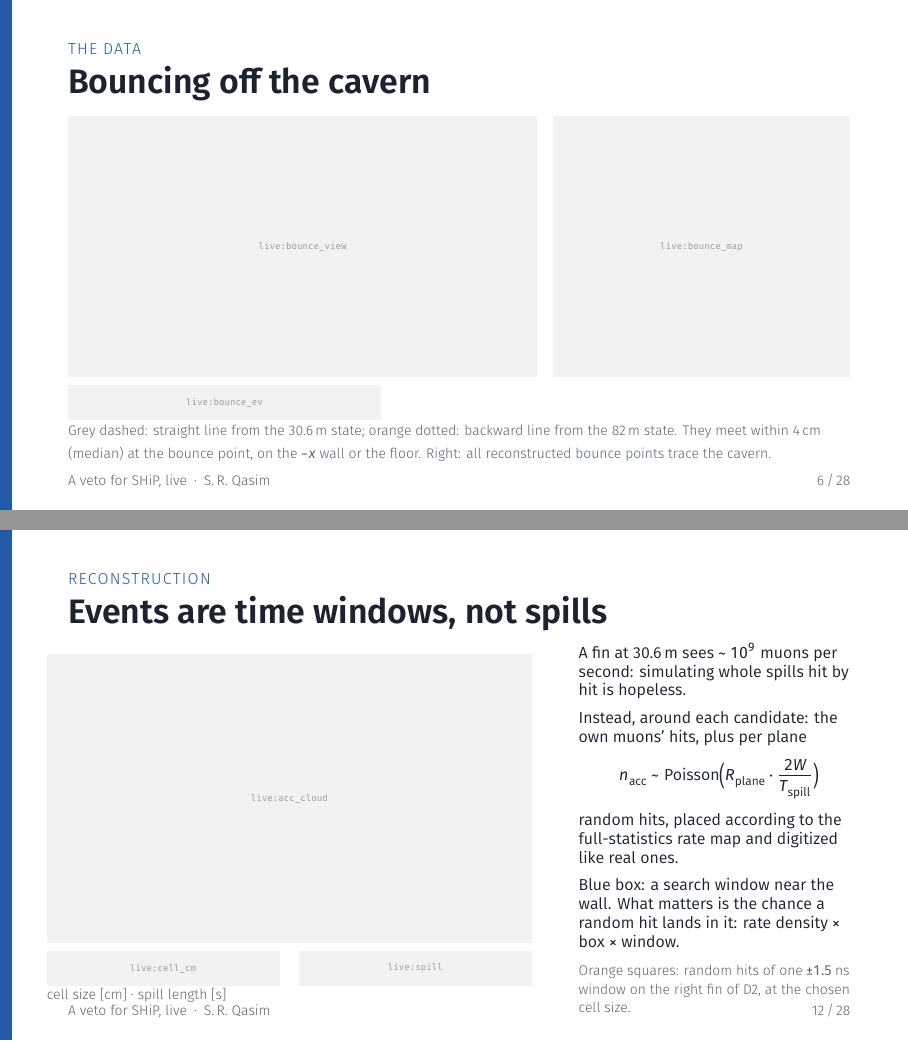
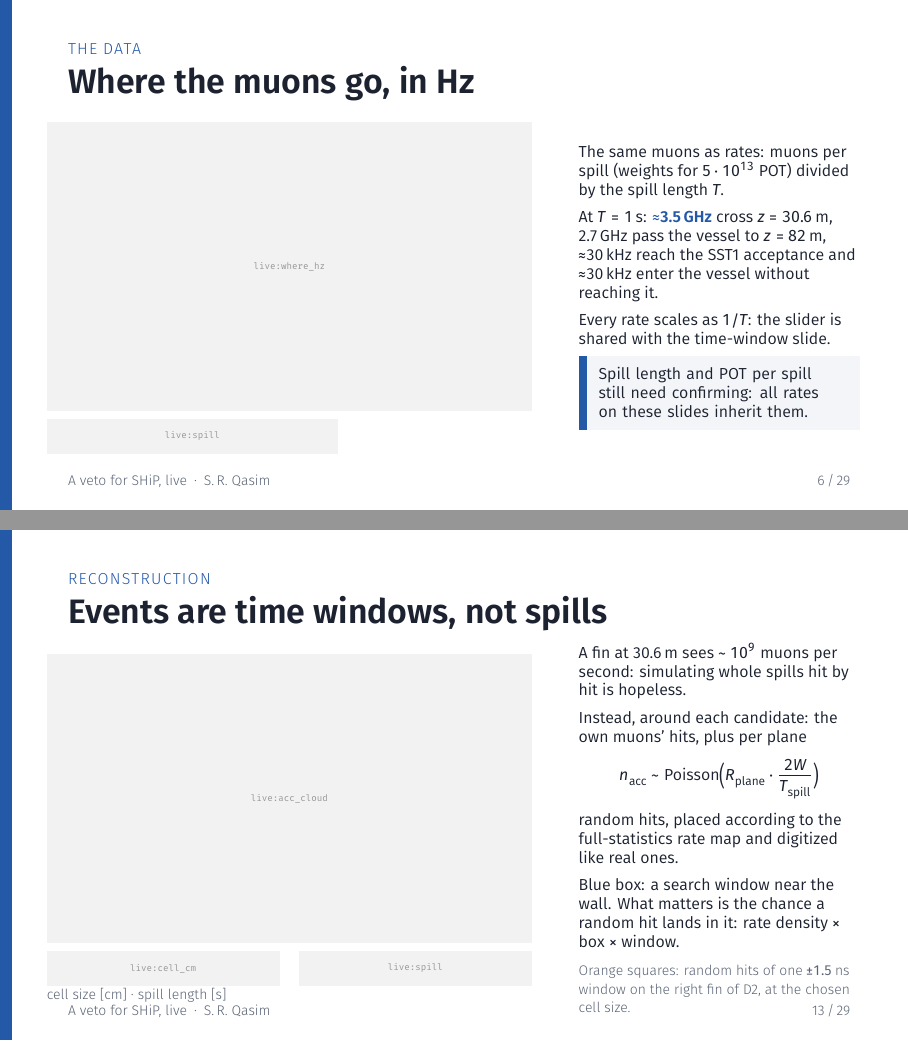
Before and after one commit to Gfrisella/Veto_System, LaTeX slides (veto/docs/live_talk/veto_talk.tex): pages 9 and 17 of 35 before the commit and pages 9 and 18 of 36 after it, joined at a grey line. The pictures show the PDF file veto/docs/live_talk/veto_talk.pdf that the author committed with the source.

Commit message:
Live talk: where the muons go, as rates in Hz with a spill-length slider
Co-Authored-By: Claude Opus 5.5 <noreply@anthropic.com>

```diff
--- a/veto/docs/live_talk/veto_talk.tex
+++ b/veto/docs/live_talk/veto_talk.tex
@@ -143,6 +143,21 @@
       \key{125\,M} pass the vessel to $z = 82$\,m outside the spectrometer: harmless themselves, but they light up any detector placed in their way.\\[1.5mm]
       Only $\approx2\,000$ per run matter directly: they enter the vessel or reach SST1.\\[1.5mm]
       \takeaway[\footnotesize]{The veto sees $10^{9}$--$10^{10}$ muons per spill to catch $\approx10^{4}$. Accidental hits are the real enemy.}
+    \end{column}
+  \end{columns}
+\end{frame}
+
+\begin{frame}{Where the muons go, in Hz}
+  \begin{columns}[c]
+    \begin{column}{0.62\textwidth}
+      \livewidget{where_hz}{\linewidth}{0.62\textheight}\\[1mm]
+      \sld[0.6\linewidth]{spill}
+    \end{column}
+    \begin{column}{0.36\textwidth}\footnotesize
+      The same muons as rates: muons per spill (weights for $5\cdot10^{13}$ POT) divided by the spill length $T$.\\[1.5mm]
+      At $T = 1$\,s: \key{$\approx$3.5\,GHz} cross $z = 30.6$\,m, 2.7\,GHz pass the vessel to $z = 82$\,m, $\approx$30\,kHz reach the SST1 acceptance and $\approx$30\,kHz enter the vessel without reaching it.\\[1.5mm]
+      Every rate scales as $1/T$: the slider is shared with the time-window slide.\\[1.5mm]
+      \takeaway[\footnotesize]{Spill length and POT per spill still need confirming: all rates on these slides inherit them.}
     \end{column}
   \end{columns}
 \end{frame}
```
Also changed, not shown: veto/docs/live_talk/veto_talk.pdf, 1 other file.
